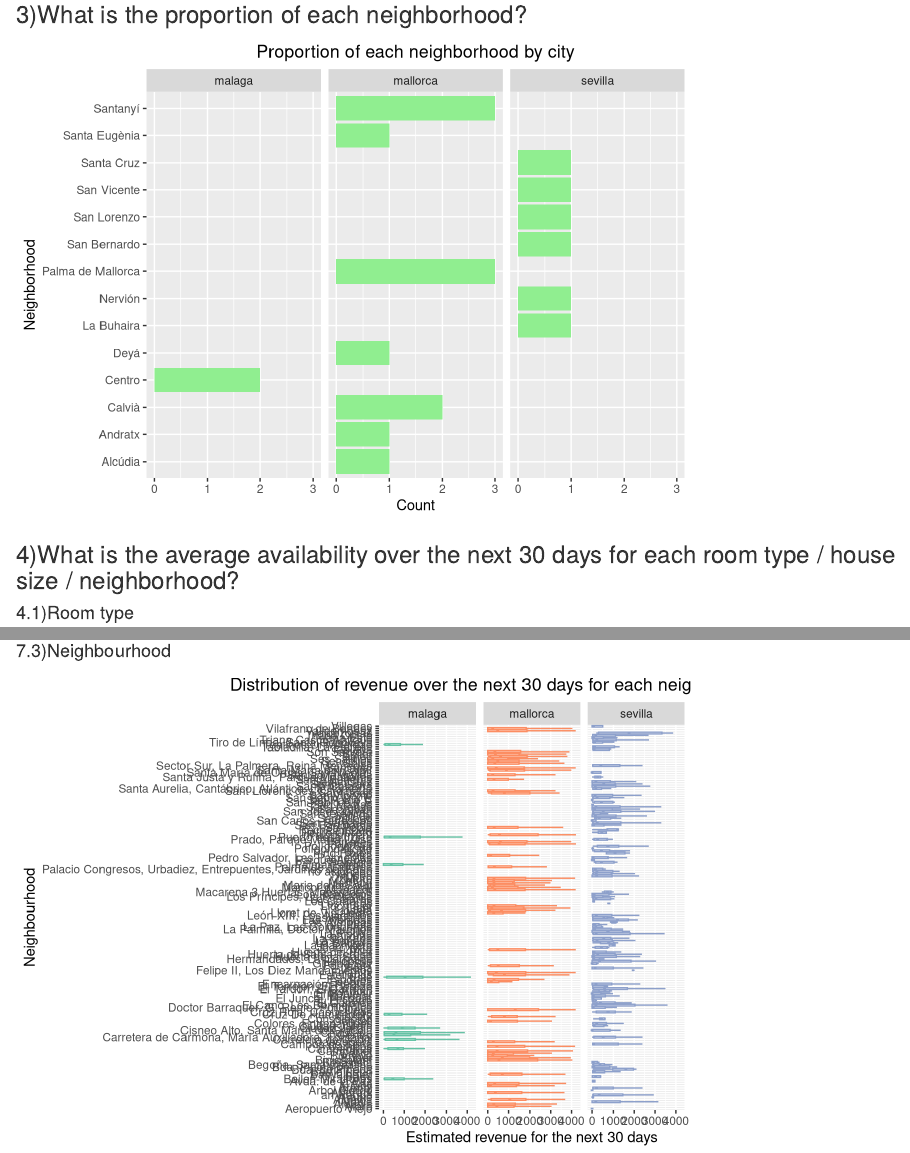
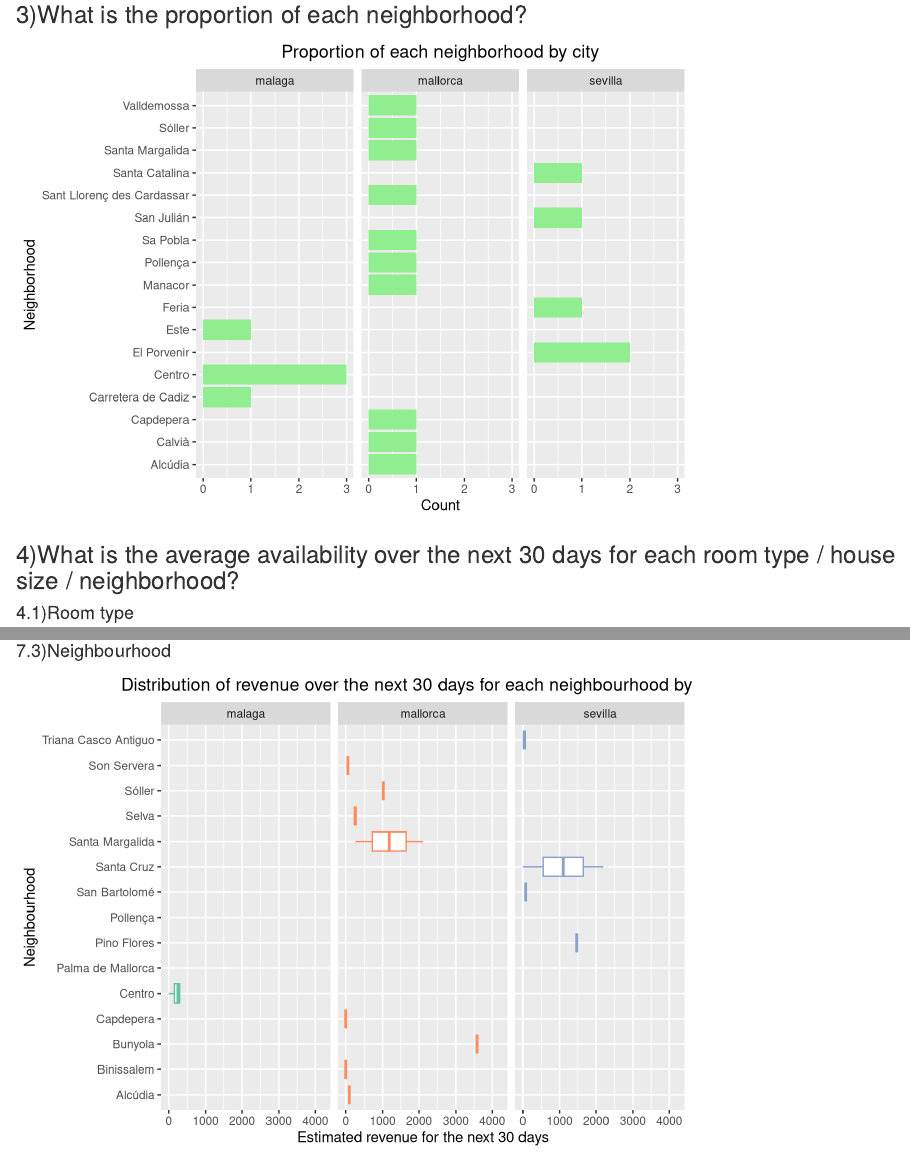
Before and after one commit to oceanesalmeron/airbnb_listings_analysis, an R Markdown document (script.Rmd): the page in a window 1100 px wide, from 4890 px down, and a second part further down, joined at a grey line. Rendered offline with R 4.5, knitr and Pandoc, with nearby package versions; code that draws random numbers runs with fixed seeds of ours.

Commit message:
Update neighbourhood sample

````diff
--- a/script.Rmd
+++ b/script.Rmd
@@ -210,7 +209,7 @@ listings%>%
 
 ```{r}
 listings%>%
-  top_n(20)%>%
+  sample_n(size=20)%>%
   ggplot(aes(neighbourhood_cleansed)) +
   geom_bar(fill="lightgreen") +
   coord_flip()+
@@ -424,15 +423,16 @@ listings%>% filter(!is.na(bedrooms))%>%
 
 #### 7.3)Neighbourhood
 ```{r}
-p <- ggplot(listings, aes(neighbourhood_cleansed, revenue_30))
-p + geom_boxplot(aes(colour = city), outlier.shape = NA) +
-    scale_y_continuous(limits = quantile(listings$revenue_30, c(0.1, 0.9), na.rm = T)) +
-    facet_wrap(~ city,ncol=3)+
-    coord_flip()+
-    scale_colour_brewer(palette="Set2") +
-    ggtitle("Distribution of revenue over the next 30 days for each neighbourhood by city")+
-    ylab("Estimated revenue for the next 30 days")+
-    xlab("Neighbourhood")+
-    guides(colour = FALSE) +
-    theme(plot.title = element_text(hjust = 0.5))
+listings%>%sample_n(size=20)%>%
+            ggplot(aes(neighbourhood_cleansed, revenue_30))+
+            geom_boxplot(aes(colour = city), outlier.shape = NA) +
+            scale_y_continuous(limits = quantile(listings$revenue_30, c(0.1, 0.9), na.rm = T)) +
+            facet_wrap(~ city,ncol=3)+
+            coord_flip()+
+            scale_colour_brewer(palette="Set2") +
+            ggtitle("Distribution of revenue over the next 30 days for each neighbourhood by city")+
+            ylab("Estimated revenue for the next 30 days")+
+            xlab("Neighbourhood")+
+            guides(colour = FALSE) +
+            theme(plot.title = element_text(hjust = 0.5))
 ```
````
Also changed, not shown: script.Rmd (7 more changed lines).
